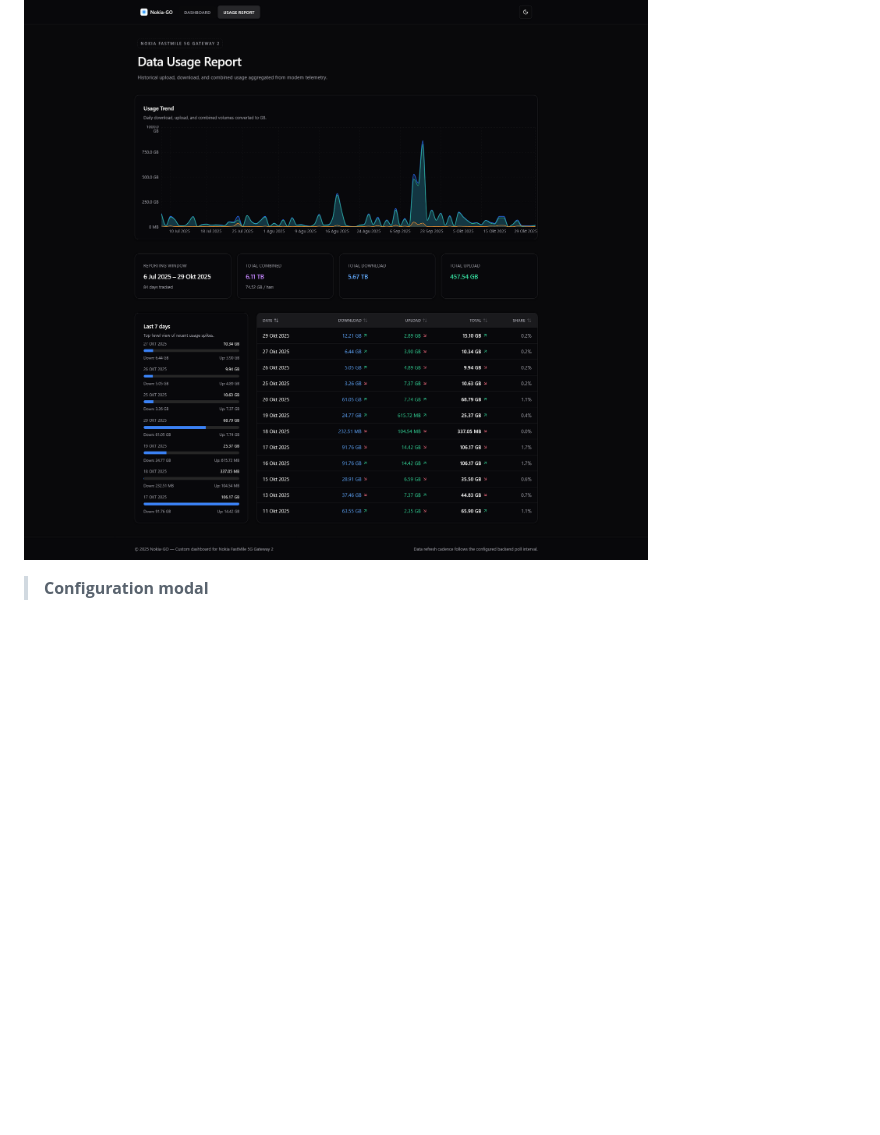
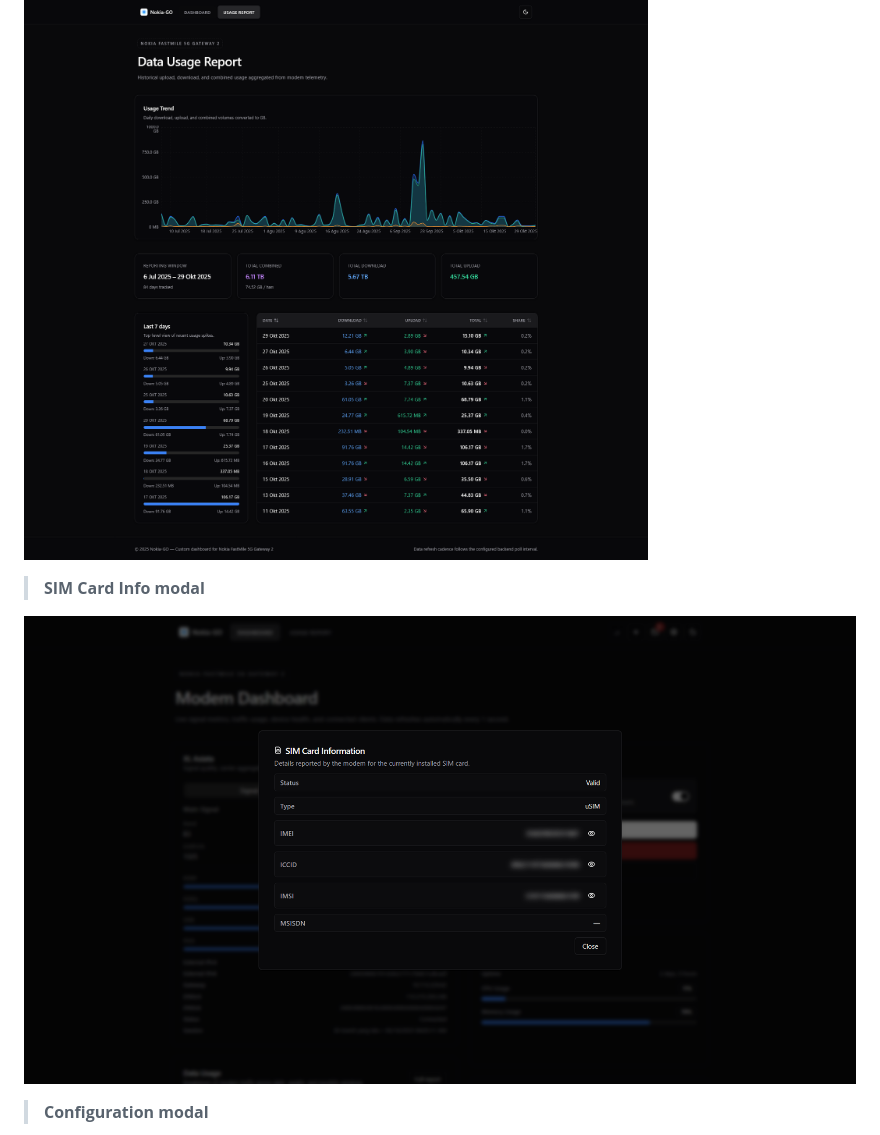
Before and after one commit to najahiiii/nokia-go, a Markdown page: Screencrot.md, the part around the change. Drawn GitHub-style; pictures changed too: .github/assets/nokiiiyaaa-sim.png (added); blank space fills up the shorter version.

Commit message:
chore: update screencroot
Signed-off-by: Ahmad Thoriq Najahi <najahi@zephyrus.id>

```diff
--- a/Screencrot.md
+++ b/Screencrot.md
@@ -8,6 +8,10 @@
 
 ![nokiiiyuuu](.github/assets/nokiiiyuuu.png)
 
+> **SIM Card Info modal**
+
+![nokiiiyaaa-sim](.github/assets/nokiiiyaaa-sim.png)
+
 > **Configuration modal**
 
 ![nokiiiyiii](.github/assets/nokiiiyiii.png)
```
